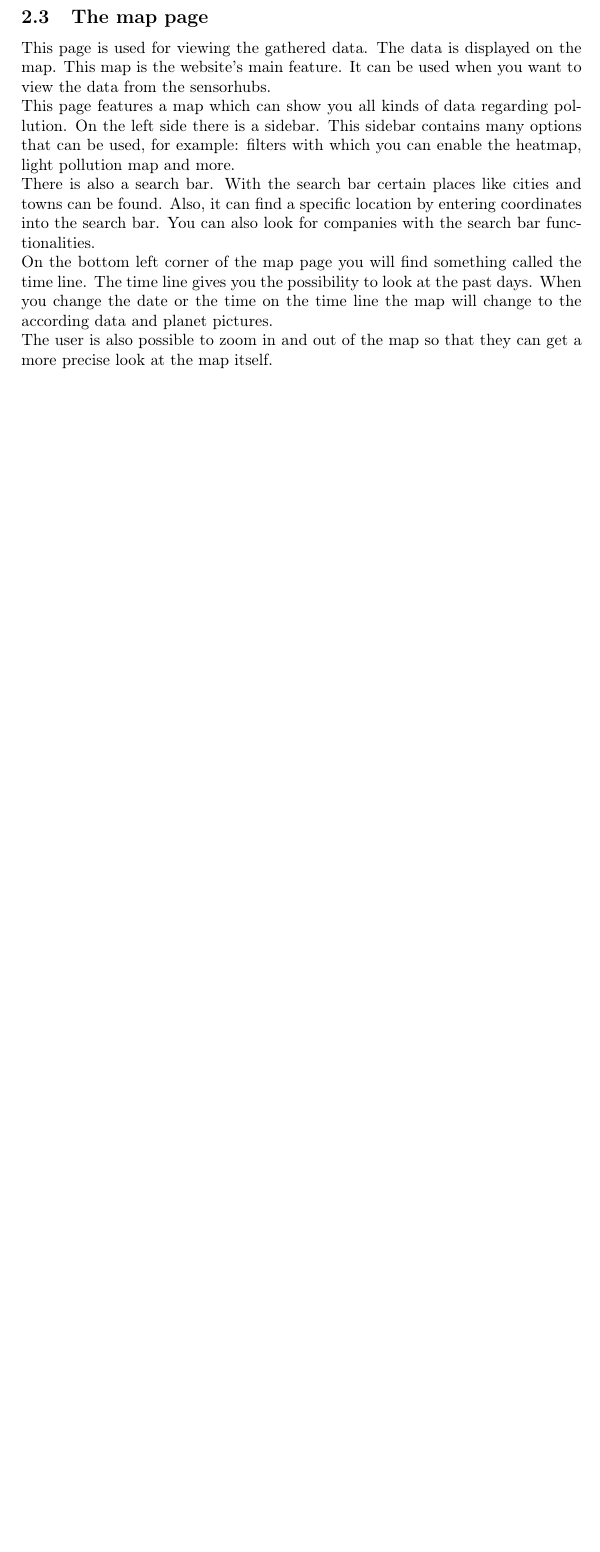
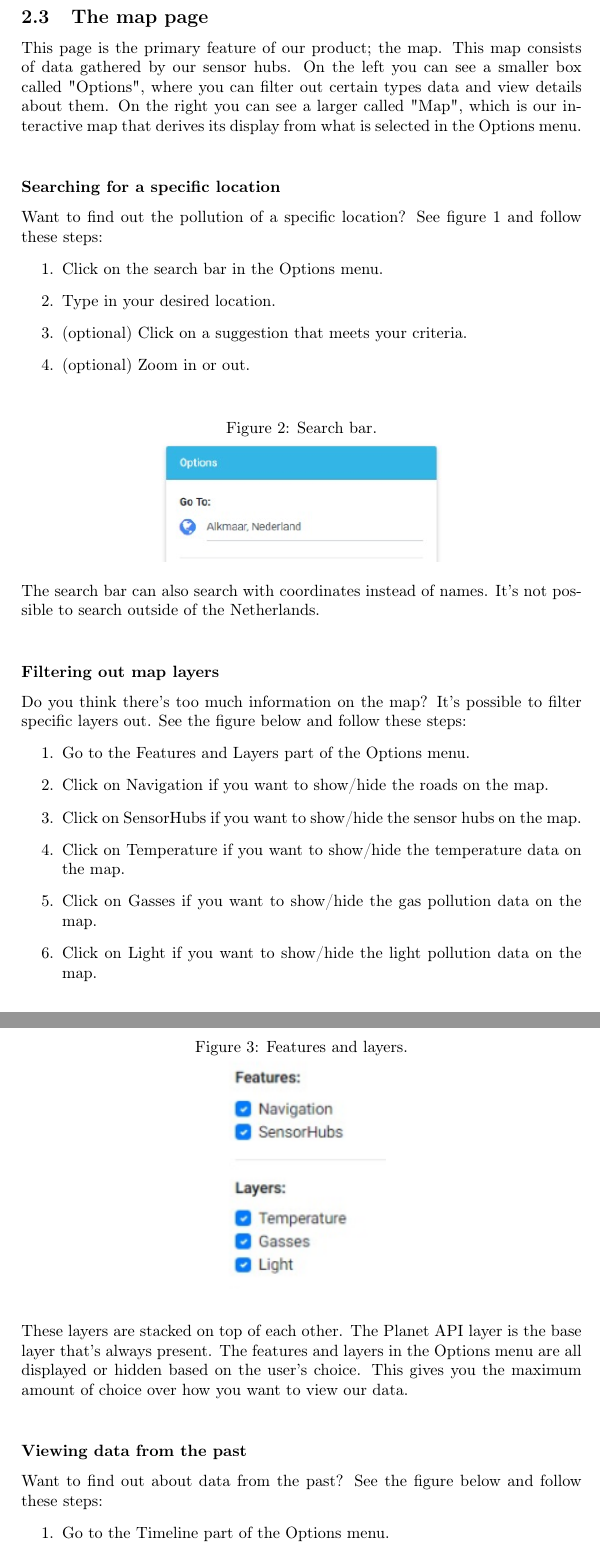
Before and after one commit to PLA25/User-Manual, a LaTeX document (latex/main.tex): part of page 5 of 7 before the commit and two parts of pages 5 and 6 of 13 after it, the two joined at a grey line, cut so that both start at the same text, the shorter picture padded with empty space. The pictures show the PDF file pdf/Pollution Detection System - User Manual.pdf that the author committed with the source.

Commit message:
Added sprint 4 v1.0

```diff
--- a/latex/main.tex
+++ b/latex/main.tex
@@ -50,4 +50,3 @@ The system uses sensors that can be placed in a specific area to measure the pol
 
 \newpage
 \section{The website}
-\subsection{Login and Logout}
@@ -65,12 +65,13 @@ After completing these steps you are being redirected to the homepage.
 On the top of this website there is a navigation bar, which is used to visit the several available pages. These pages include: the home page the map page and the admin page. The latter is only shown if the current user is an admin.
 \newline
 \newline
-If you want to log out, simply click the logout button at the very end of the navigation bar.
+If you want to log out, simply click the logout button at the very end of the navigation bar (see figure 1).
 \newline
 \newline
-Both the login page and home page contain buttons to switch between the languages Dutch and English.
+Both the login page and home page contain buttons to switch between the languages Dutch and English (see figure 1).
+\newline
 
-\subsection{The homepage}
+\subsection{The homepage.}
 Once the user has logged in to the website the user will be redirected to the home page of our website. On the home page the user will see a navigation bar at the top of the web page. On the navigation bar there will be several buttons. These buttons vary per user depending if the user is a admin or a user.
 \newline
 \newline
@@ -78,14 +82,66 @@ On the home page itself the user will see a short welcome message as well. In th
+  \includegraphics[width=1\textwidth]{home-dropdown}
+\end{figure}
 \pagebreak
 
 \subsection{The map page}
-This page is used for viewing the gathered data. The data is displayed on the map. This map is the website's main feature. It can be used when you want to view the data from the sensorhubs.
-\newline
-This page features a map which can show you all kinds of data regarding pollution. On the left side there is a sidebar. This sidebar contains many options that can be used, for example: filters with which you can enable the heatmap, light pollution map and more.
-\newline
-There is also a search bar. With the search bar certain places like cities and towns can be found. Also, it can find a specific location by entering coordinates into the search bar. You can also look for companies with the search bar functionalities.
-\newline
-On the bottom left corner of the map page you will find something called the time line. The time line gives you the possibility to look at the past days. When you change the date or the time on the time line the map will change to the according data and planet pictures.
-\newline
-The user is also possible to zoom in and out of the map so that they can get a more precise look at the map itself.
+This page is the primary feature of our product; the map. This map consists of data gathered by our sensor hubs. On the left you can see a smaller box called "Options", where you can filter out certain types data and view details about them. On the right you can see a larger called "Map", which is our interactive map that derives its display from what is selected in the Options menu.
 \newline
 
+\subsubsection*{Searching for a specific location}
+Want to find out the pollution of a specific location? See figure 1 and follow these steps:
+\begin{enumerate}
+\item Click on the search bar in the Options menu.
+\item Type in your desired location.
+\item (optional) Click on a suggestion that meets your criteria.
+\item (optional) Zoom in or out.
+\end{enumerate}
+\begin{figure}[h!]
+  \caption{Search bar.}
+  \centering
+  \includegraphics[width=0.5\textwidth]{search}
+\end{figure}
+The search bar can also search with coordinates instead of names. It's not possible to search outside of the Netherlands.
+\newline
+
+\subsubsection*{Filtering out map layers}
+Do you think there's too much information on the map? It's possible to filter specific layers out. See the figure below and follow these steps:
+\begin{enumerate}
+\item Go to the Features and Layers part of the Options menu.
+\item Click on Navigation if you want to show/hide the roads on the map.
+\item Click on SensorHubs if you want to show/hide the sensor hubs on the map.
+\item Click on Temperature if you want to show/hide the temperature data on the map.
+\item Click on Gasses if you want to show/hide the gas pollution data on the map.
+\item Click on Light if you want to show/hide the light pollution data on the map.
+\end{enumerate}
+\begin{figure}[h!]
+  \caption{Features and layers.}
+  \centering
+  \includegraphics[width=0.3\textwidth]{features-layers}
+\end{figure}
+These layers are stacked on top of each other. The Planet API layer is the base layer that's always present. The features and layers in the Options menu are all displayed or hidden based on the user's choice. This gives you the maximum amount of choice over how you want to view our data.
+\newline
+
+\subsubsection*{Viewing data from the past}
+Want to find out about data from the past? See the figure below and follow these steps:
+\begin{enumerate}
+\item Go to the Timeline part of the Options menu.
+\item (option 1) Click on the selector and select how far you want to go back.
+\item (option 2) Drag the timeline bar to how far you wish to go back.
+\end{enumerate}
+\begin{figure}[h!]
+  \caption{Timeline.}
+  \centering
+  \includegraphics[width=0.6\textwidth]{timeline}
+\end{figure}
+As you can see, the Timeline part also displays the current selected date and time. The format is MM/DD/YYYY @ HH. Since we don't save data more often than once an hour, there's only the hour number displayed.
+
+\newpage
+\subsubsection*{Help with reading the map data}
+Don't know what the displayed data on the map means? See the figure below and follow these steps:
+\begin{enumerate}
+\item Click on the Map Information button in the Options menu.
+\item Pinpoint the type of pollution you want to know about and read the instructions.
+\end{enumerate}
+\begin{figure}[h!]
+  \caption{Map information.}
+  \centering
@@ -91,0 +152,4 @@ The user is also possible to zoom in and out of the map so that they can get a m
+\newpage
+\subsubsection*{Viewing the averages of the last 24 hours of a sensor hub location}
+By following the steps and the figure below, you are able to see the averages  of the last 24 hours of a sensor hub location.
+\begin{enumerate}
@@ -91,0 +159,2 @@ The user is also possible to zoom in and out of the map so that they can get a m
+\end{enumerate}
+\begin{figure}[h!]
@@ -92,4 +167,10 @@ The user is also possible to zoom in and out of the map so that they can get a m
+\newpage
 \subsubsection{The heatmap}
-If you want to see the temperature measured by the sensorhubs, this is the right option.
+If you want to see the temperature measured by the sensor hubs, this is the right option.
 The heatmap shows a representation of the temperature, using colors scaling from bright pink (cold) to red (warm). The colors are displayed on the map as a layer over the standard map.
+\begin{figure}[h!]
+  \caption{Navigation, SensorHubs and Temperature.}
+  \centering
+  \includegraphics[width=0.9\textwidth]{heatmap}
+\end{figure}
 \newline
@@ -100,4 +180,18 @@ The gass map shows the amount of gass that is found on a specific location. The
+\begin{figure}[h!]
+  \caption{Navigation, SensorHubs and Gasses.}
+  \centering
+  \includegraphics[width=0.9\textwidth]{gasmap}
+\end{figure}
+\newline
+
+\subsubsection{The light map}
 The light map shows the amount of light pollution at a specific location. The light pollution is shown by a lamp icon. The lamp icon has lines above the lamp itself. This is used as our scale. So if the lamp icon has 0 lines it means there isn't any pollution. But if there are 7 lines above the lamp icon it means that there is a lot of pollution going on in the area.
+\begin{figure}[h!]
+  \caption{Navigation, SensorHubs and Light.}
+  \centering
+  \includegraphics[width=0.9\textwidth]{lightmap}
+\end{figure}
+\newline
 
 \newpage
 \subsection{The admin page}
@@ -108,2 +202,7 @@ This page shows two tables. One table for the Users and one for the sensorhubs.
+\begin{figure}[h!]
+  \caption{Admin page.}
+  \centering
+  \includegraphics[width=1\textwidth]{admin}
+\end{figure}
 \newline
 \newline
@@ -117,2 +216 @@ At the top of the admin page admins are able to change the logo they have the we
 \newline
-\newline
```
Also changed, not shown: latex/images/admin-details.png (added), latex/images/admin.png (added), latex/images/features-layers.png (added), latex/images/gasmap.png (added), latex/images/home-dropdown.png (added), latex/images/legend.png (added), latex/images/lightmap.png (added), latex/images/search.png (added), latex/images/sensorhub-popup.png (added), latex/images/timeline.png (added), pdf/Pollution Detection System - User Manual.pdf, latex/main.tex (45 more changed lines).
